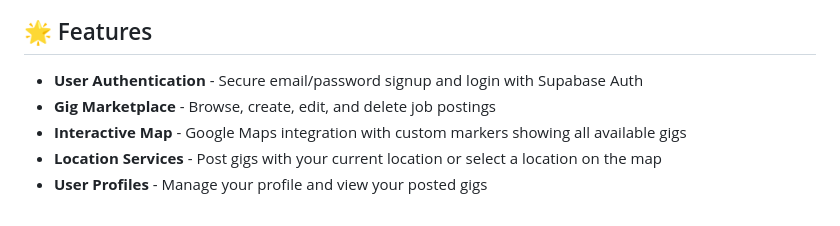
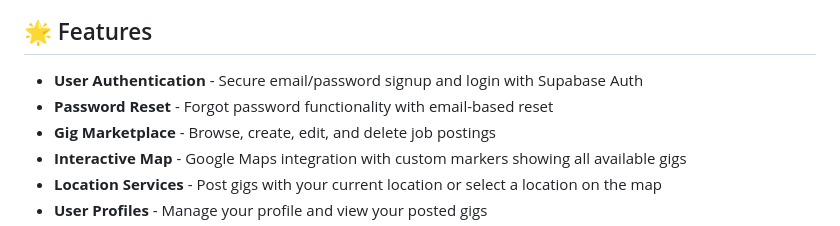
Before and after one commit to AlexandreC1/TravayGig, a Markdown page: README.md, the part around the change. GitHub-like rendering.

Commit message:
Update README with forgot password feature

```diff
--- a/README.md
+++ b/README.md
@@ -9,6 +9,7 @@
 ## 🌟 Features
 
 - **User Authentication** - Secure email/password signup and login with Supabase Auth
+- **Password Reset** - Forgot password functionality with email-based reset
 - **Gig Marketplace** - Browse, create, edit, and delete job postings
 - **Interactive Map** - Google Maps integration with custom markers showing all available gigs
 - **Location Services** - Post gigs with your current location or select a location on the map
```
